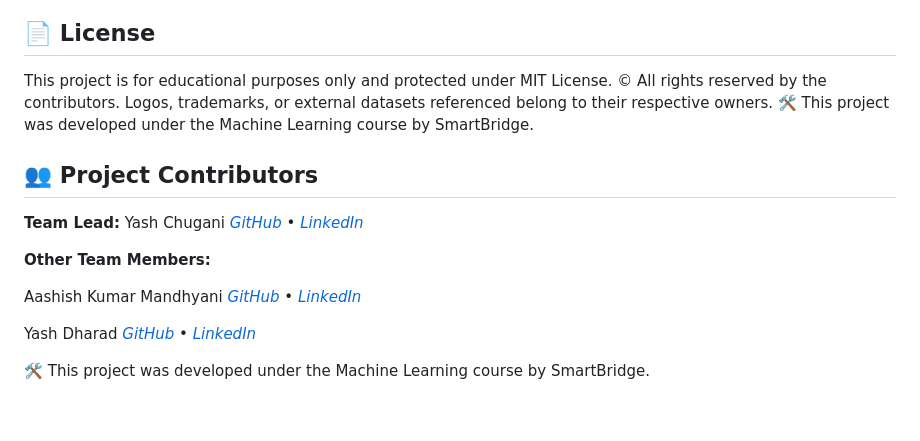
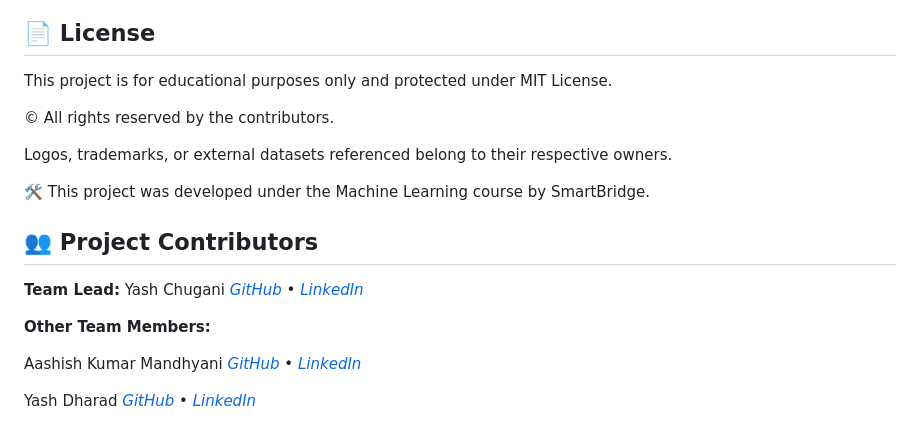
Before and after one commit to Ashflames11/Smart-Lender-ML-Project, a Markdown page: README.md, the part around the change. Rendered like a GitHub page.

```diff
--- a/README.md
+++ b/README.md
@@ -135,8 +135,11 @@ The application uses a **Random Forest Classifier**, chosen for its:
 ## 📄 License
 
 This project is for educational purposes only and protected under MIT License.
+
 © All rights reserved by the contributors.
+
 Logos, trademarks, or external datasets referenced belong to their respective owners.
+
 🛠 This project was developed under the Machine Learning course by SmartBridge.
 
 
@@ -150,5 +153,3 @@ Yash Chugani   *[GitHub](https://github.com/YashChugani) • [LinkedIn](https://
 Aashish Kumar Mandhyani   *[GitHub](https://github.com/Ashflames11) • [LinkedIn](https://www.linkedin.com/in/aashish-mandhyani-2394b5261)*
 
 Yash Dharad   *[GitHub](https://github.com/yash050205) • [LinkedIn](https://www.linkedin.com/in/yash-dharad-49430928b)*
-
-🛠 This project was developed under the Machine Learning course by SmartBridge.
```
